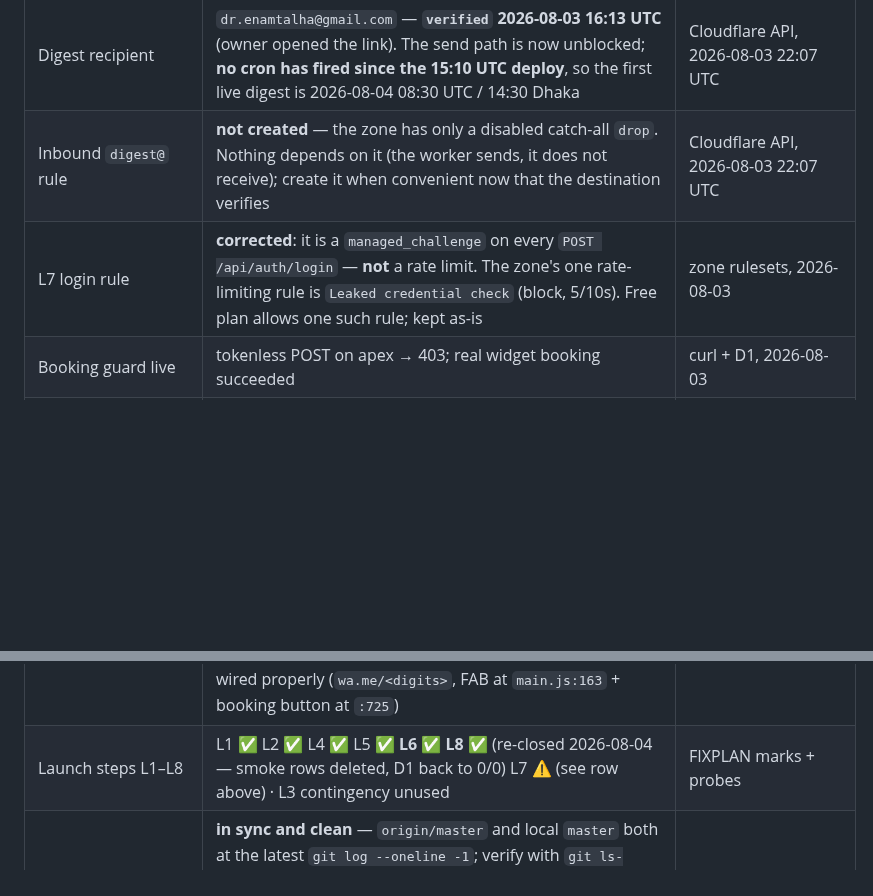
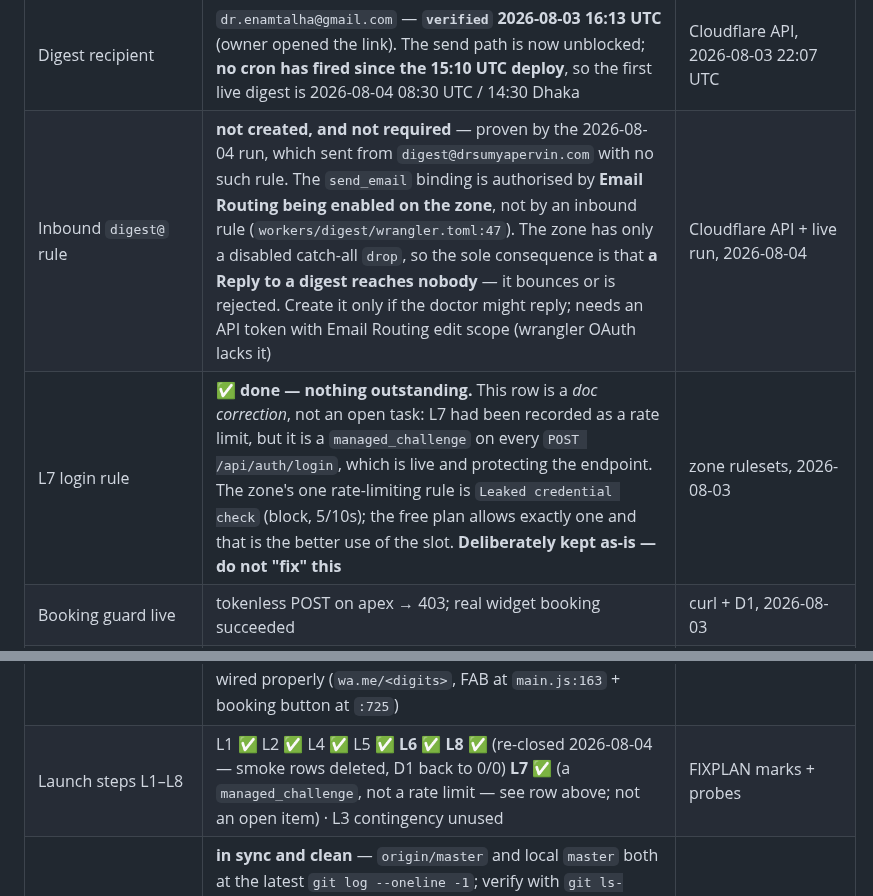
Before and after one commit to sakib8275/dr-sumya-pervin-portfolio, a Markdown page: STATUS.md, 2 parts joined by grey strips. Drawn GitHub-style; blank space fills up the shorter version.

Commit message:
docs(STATUS): stop L7 and digest@ reading as open tasks
Both were misread as to-dos. Neither is one.

L7 was never a gap — the row is a correction of an earlier doc error (it is
a managed_challenge on POST /api/auth/login, not a rate limit) and the
protection is live. The free plan's single rate-limit slot is deliberately
spent on Leaked credential check. The row carried a warning marker anyway,
so it read as unfinished work; it is now marked done and says explicitly not
to "fix" it.

The digest@ inbound rule is not required for sending, and the 2026-08-04 run
proves it: mail went out from digest@drsumyapervin.com with no such rule.
The send_email binding is authorised by Email Routing being enabled on the
zone (wrangler.toml:47), not by an inbound rule. Recorded the one real
consequence of leaving it — a Reply to a digest reaches nobody — so the
decision to skip it is made on what it actually costs.

Co-Authored-By: Claude Opus 5 <noreply@anthropic.com>

```diff
--- a/STATUS.md
+++ b/STATUS.md
@@ -68,15 +68,15 @@ longer email the doctor a list of fake patients.
 | Digest end-to-end | **proven up to the send**: forced scheduled run on remote bindings routed Alliance → Dhaka date 2026-08-03 → production D1 query OK → both send paths rejected only with "destination address is not a verified address" | `wrangler dev --remote --test-scheduled`, 2026-08-03 |
 | Email Routing (zone) | **enabled, status `ready`** — MX ×3 + SPF + DKIM (`cf2024-1._domainkey`) created automatically | Cloudflare API, 2026-08-03 |
 | Digest recipient | `dr.enamtalha@gmail.com` — **`verified` 2026-08-03 16:13 UTC** (owner opened the link). The send path is now unblocked; **no cron has fired since the 15:10 UTC deploy**, so the first live digest is 2026-08-04 08:30 UTC / 14:30 Dhaka | Cloudflare API, 2026-08-03 22:07 UTC |
-| Inbound `digest@` rule | **not created** — the zone has only a disabled catch-all `drop`. Nothing depends on it (the worker sends, it does not receive); create it when convenient now that the destination verifies | Cloudflare API, 2026-08-03 22:07 UTC |
-| L7 login rule | **corrected**: it is a `managed_challenge` on every `POST /api/auth/login` — **not** a rate limit. The zone's one rate-limiting rule is `Leaked credential check` (block, 5/10s). Free plan allows one such rule; kept as-is | zone rulesets, 2026-08-03 |
+| Inbound `digest@` rule | **not created, and not required** — proven by the 2026-08-04 run, which sent from `digest@drsumyapervin.com` with no such rule. The `send_email` binding is authorised by **Email Routing being enabled on the zone**, not by an inbound rule (`workers/digest/wrangler.toml:47`). The zone has only a disabled catch-all `drop`, so the sole consequence is that **a Reply to a digest reaches nobody** — it bounces or is rejected. Create it only if the doctor might reply; needs an API token with Email Routing edit scope (wrangler OAuth lacks it) | Cloudflare API + live run, 2026-08-04 |
+| L7 login rule | ✅ **done — nothing outstanding.** This row is a *doc correction*, not an open task: L7 had been recorded as a rate limit, but it is a `managed_challenge` on every `POST /api/auth/login`, which is live and protecting the endpoint. The zone's one rate-limiting rule is `Leaked credential check` (block, 5/10s); the free plan allows exactly one and that is the better use of the slot. **Deliberately kept as-is — do not "fix" this** | zone rulesets, 2026-08-03 |
 | Booking guard live | tokenless POST on apex → 403; real widget booking succeeded | curl + D1, 2026-08-03 |
 | Repo-root exposure | closed — internals all 404 @ 2,589 B (the 404 page grew when F9's markup changed; still 404, still nothing internal served) | curl, 2026-08-04 |
 | SEO/OG | canonical, OG/Twitter, JSON-LD, robots.txt, sitemap.xml, favicon.svg live | curl, 2026-08-02 |
 | Production D1 | ✅ **clean — 0 appointments, 0 gallery.** The three deploy-verification smoke rows (`book-af0a8c84` 08-05, `book-e879acc5` 08-06, `book-5f67ef11` 08-08, all named `ZZ TEST — …`) were deleted by the operator on 2026-08-04, hours before the 08-05 row would have surfaced in that day's digest. Agents remain SELECT-only on remote D1 | D1 `SELECT COUNT(*)` ×2 (`served_by: v3-prod`), 2026-08-04 21:05 UTC |
 | WhatsApp/Telegram | **SET — L6 done.** `whatsapp = 8801725196101`, `telegram = +8801725196101` (owner-supplied `+8801725196101`, stored WhatsApp-style without `+` because `main.js` strips non-digits and the CMS field asks for it that way). Written straight to production D1, not through the CMS — the row now reads back on `/api/config/public` | D1 UPDATE (`changes: 1`) + curl, 2026-08-03 22:1x UTC |
 | Telegram button caveat | **the stored `telegram` value drives nothing.** `main.js:726` builds `https://t.me/share/url?...`, a generic share sheet that opens the *patient's* Telegram to pick any recipient — it never routes to the doctor. The value is only echoed back into the CMS Settings input (`main.js:1144`). WhatsApp is wired properly (`wa.me/<digits>`, FAB at `main.js:163` + booking button at `:725`) | code read, 2026-08-03 |
-| Launch steps L1–L8 | L1 ✅ L2 ✅ L4 ✅ L5 ✅ **L6 ✅ L8 ✅** (re-closed 2026-08-04 — smoke rows deleted, D1 back to 0/0) L7 ⚠️ (see row above) · L3 contingency unused | FIXPLAN marks + probes |
+| Launch steps L1–L8 | L1 ✅ L2 ✅ L4 ✅ L5 ✅ **L6 ✅ L8 ✅** (re-closed 2026-08-04 — smoke rows deleted, D1 back to 0/0) **L7 ✅** (a `managed_challenge`, not a rate limit — see row above; not an open item) · L3 contingency unused | FIXPLAN marks + probes |
 | git | **in sync and clean** — `origin/master` and local `master` both at the latest `git log --oneline -1`; verify with `git ls-remote origin master`, and do not paste a bare hash here, this row is deliberately hash-stable. The Phase-2 work was pushed 2026-08-04 with operator confirmation, which is what first activated the CI gate and the uptime cron. Note the deployed code is live regardless of git: `wrangler pages deploy` uploads the working tree, not a git ref | `git ls-remote` + `git push`, 2026-08-04 |
 | Browser clicks | **Whole CMS exercised locally** on the F9 build against local D1/R2 — login, Update Status, **Upload Photo** (R2 + D1 + image served back), Settings save, Gallery delete, Logout. **On production, only the public surface was exercised**; the production CMS was NOT logged into (its PIN and its D1/R2 writes are operator-only) | Playwright, 2026-08-03 |
 | Zone-injected scripts | The apex HTML gets **two scripts this repo does not contain**: Cloudflare JavaScript Detections (inline, per-request ray id — a CSP hash can never match it) and the Web Analytics beacon. Both were blocked by F9's first deploy; fixed with a per-request CSP nonce + `static.cloudflareinsights.com`. **Neither appears on `pages.dev`**, so preview testing cannot catch this class of break. (2026-08-04 re-probe: only the JSD inline script appeared in curl fetches — the beacon is request-dependent; CSP allows it either way) | curl + browser, 2026-08-03 |
```
